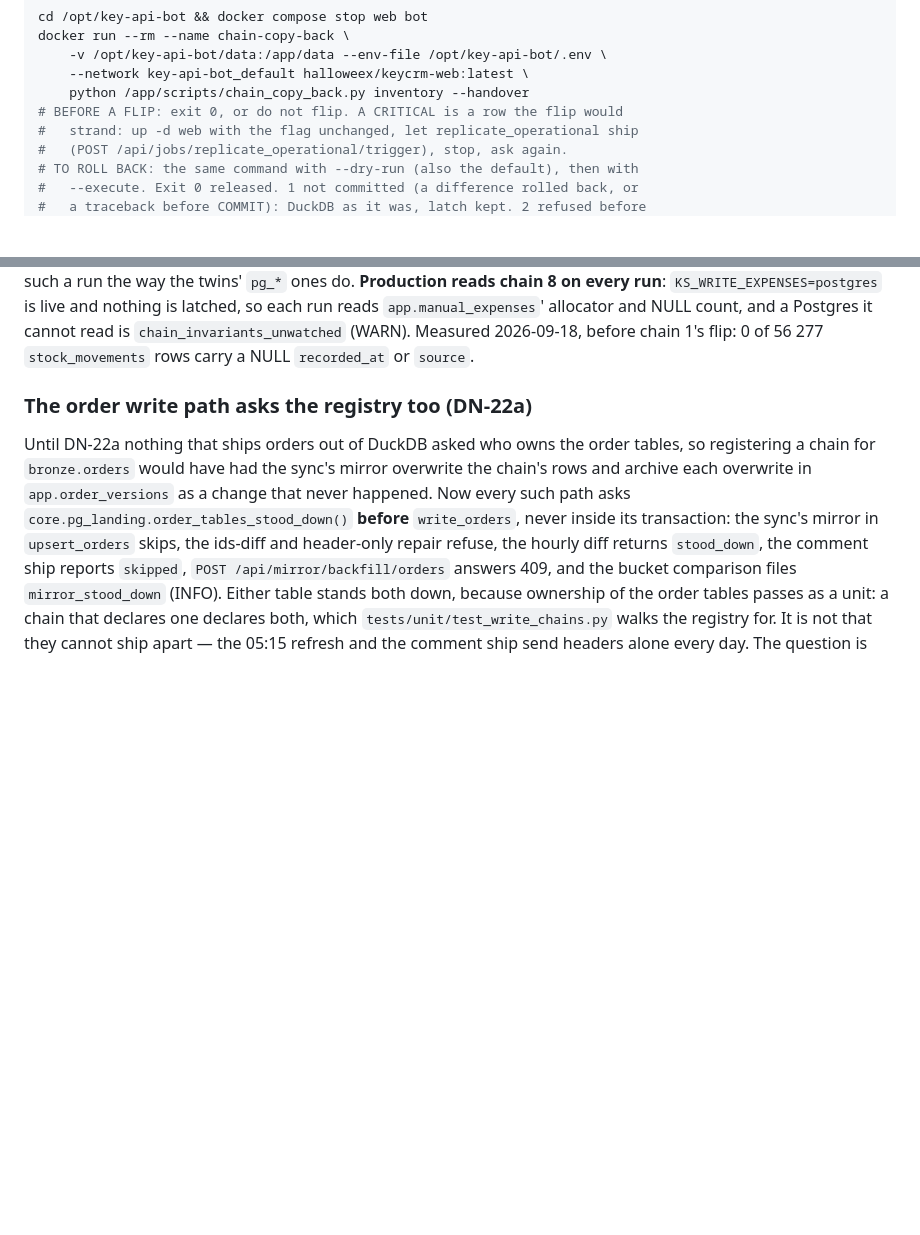
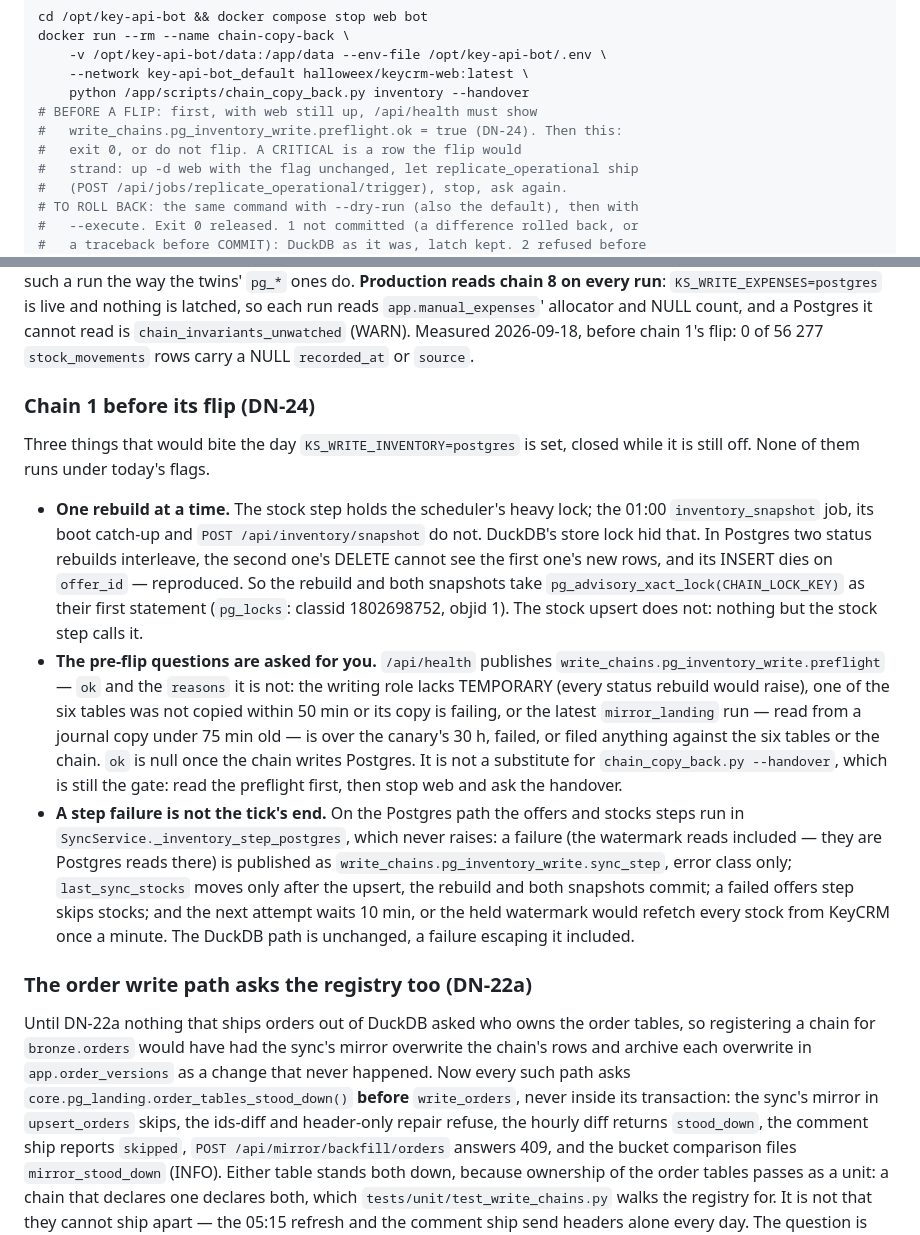
Before and after one commit to halloweex/key-api-bot, a Markdown page: .claude/CLAUDE.md, 2 parts joined by grey strips. GitHub-like rendering; blank space fills up the shorter version.

Commit message:
DN-24: say in CLAUDE.md what chain 1 now does before its flip
The chain lock and why the stock upsert does not take it, where the preflight
is published and that it precedes --handover rather than replacing it, and
what the Postgres path of the stock step does with a failure. The runbook's
"before a flip" line reads the preflight first.

Co-Authored-By: Claude Opus 5.5 <noreply@anthropic.com>

```diff
--- a/.claude/CLAUDE.md
+++ b/.claude/CLAUDE.md
@@ -2463,7 +2463,9 @@ docker run --rm --name chain-copy-back \
     -v /opt/key-api-bot/data:/app/data --env-file /opt/key-api-bot/.env \
     --network key-api-bot_default halloweex/keycrm-web:latest \
     python /app/scripts/chain_copy_back.py inventory --handover
-# BEFORE A FLIP: exit 0, or do not flip. A CRITICAL is a row the flip would
+# BEFORE A FLIP: first, with web still up, /api/health must show
+#   write_chains.pg_inventory_write.preflight.ok = true (DN-24). Then this:
+#   exit 0, or do not flip. A CRITICAL is a row the flip would
 #   strand: up -d web with the flag unchanged, let replicate_operational ship
 #   (POST /api/jobs/replicate_operational/trigger), stop, ask again.
 # TO ROLL BACK: the same command with --dry-run (also the default), then with
@@ -2574,6 +2576,38 @@ and nothing is latched, so each run reads `app.manual_expenses`' allocator and
 NULL count, and a Postgres it cannot read is `chain_invariants_unwatched`
 (WARN). Measured 2026-09-18, before chain 1's flip: 0 of 56 277
 `stock_movements` rows carry a NULL `recorded_at` or `source`.
+
+### Chain 1 before its flip (DN-24)
+
+Three things that would bite the day `KS_WRITE_INVENTORY=postgres` is set,
+closed while it is still off. None of them runs under today's flags.
+
+- **One rebuild at a time.** The stock step holds the scheduler's heavy lock;
+  the 01:00 `inventory_snapshot` job, its boot catch-up and
+  `POST /api/inventory/snapshot` do not. DuckDB's store lock hid that. In
+  Postgres two status rebuilds interleave, the second one's DELETE cannot see
+  the first one's new rows, and its INSERT dies on `offer_id` — reproduced.
+  So the rebuild and both snapshots take `pg_advisory_xact_lock(CHAIN_LOCK_KEY)`
+  as their first statement (`pg_locks`: classid 1802698752, objid 1). The
+  stock upsert does not: nothing but the stock step calls it.
+- **The pre-flip questions are asked for you.** `/api/health` publishes
+  `write_chains.pg_inventory_write.preflight` — `ok` and the `reasons` it is
+  not: the writing role lacks TEMPORARY (every status rebuild would raise), one
+  of the six tables was not copied within 50 min or its copy is failing, or
+  the latest `mirror_landing` run — read from a journal copy under 75 min old
+  — is over the canary's 30 h, failed, or filed anything against the six
+  tables or the chain. `ok` is null once the chain writes Postgres. It is not
+  a substitute for `chain_copy_back.py --handover`, which is still the gate:
+  read the preflight first, then stop web and ask the handover.
+- **A step failure is not the tick's end.** On the Postgres path the offers
+  and stocks steps run in `SyncService._inventory_step_postgres`, which never
+  raises: a failure (the watermark reads included — they are Postgres reads
+  there) is published as `write_chains.pg_inventory_write.sync_step`, error
+  class only; `last_sync_stocks` moves only after the upsert, the rebuild and
+  both snapshots commit; a failed offers step skips stocks; and the next
+  attempt waits 10 min, or the held watermark would refetch every stock from
+  KeyCRM once a minute. The DuckDB path is unchanged, a failure escaping it
+  included.
 
 ### The order write path asks the registry too (DN-22a)
 
```
